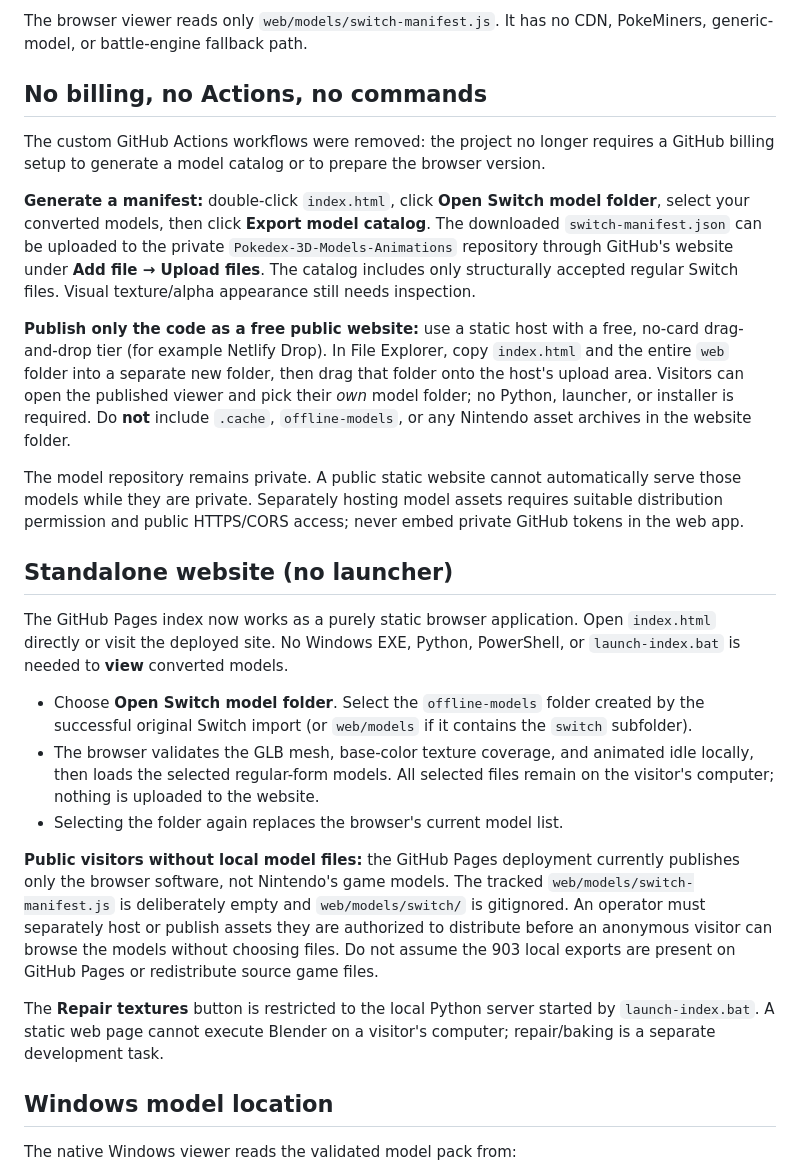
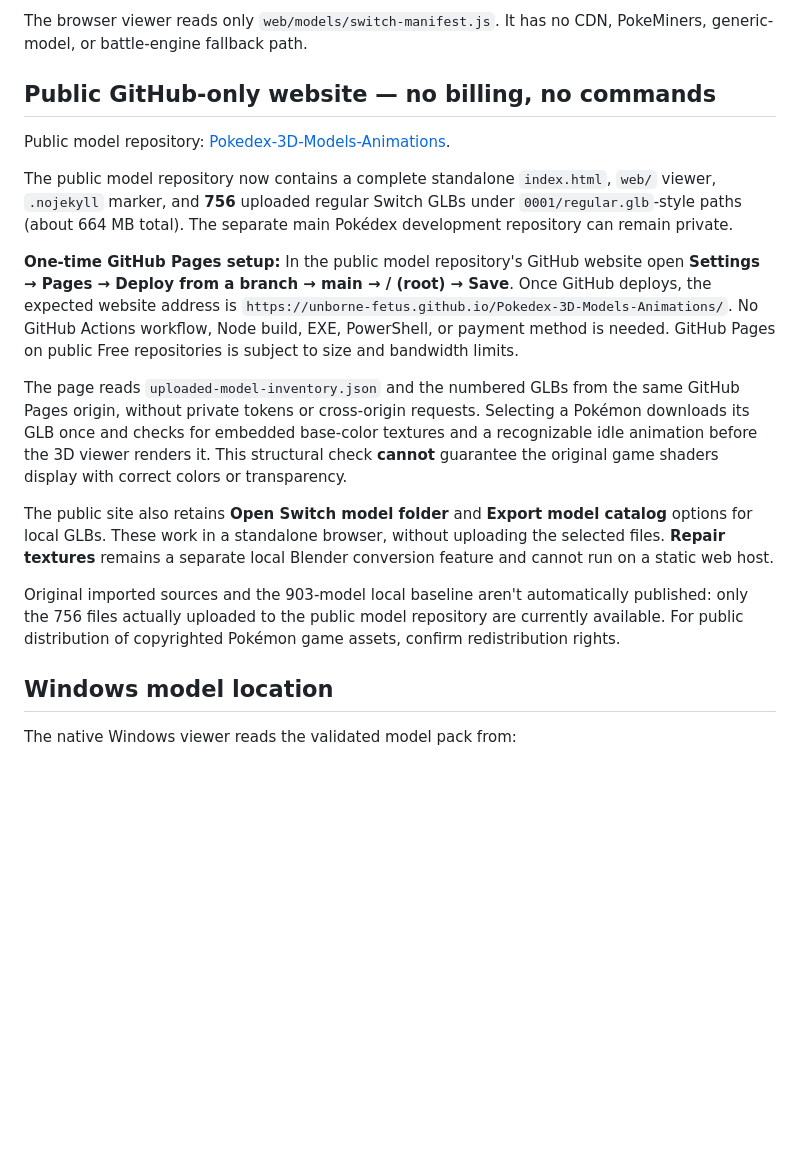
Before and after one commit to Unborne-Fetus/Pokedex-3D-Max, a Markdown page: README.md, the part around the change. Drawn GitHub-style; blank space fills up the shorter version.

Commit message:
Document public GitHub Pages main/root 756-model website and no-billing setup

```diff
--- a/README.md
+++ b/README.md
@@ -110,57 +110,39 @@ new textures. It does not build, install, or require the native Windows EXE.
 
 The browser viewer reads only `web/models/switch-manifest.js`. It has no CDN, PokeMiners, generic-model, or battle-engine fallback path.
 
-## No billing, no Actions, no commands
+## Public GitHub-only website — no billing, no commands
 
-The custom GitHub Actions workflows were removed: the project no longer
-requires a GitHub billing setup to generate a model catalog or to prepare
-the browser version.
+Public model repository: [Pokedex-3D-Models-Animations](https://github.com/Unborne-Fetus/Pokedex-3D-Models-Animations).
 
-**Generate a manifest:** double-click `index.html`, click **Open Switch
-model folder**, select your converted models, then click **Export model catalog**.
-The downloaded `switch-manifest.json` can be uploaded to the private
-`Pokedex-3D-Models-Animations` repository through GitHub's website under
-**Add file → Upload files**. The catalog includes only structurally accepted
-regular Switch files. Visual texture/alpha appearance still needs inspection.
+The public model repository now contains a complete standalone `index.html`,
+`web/` viewer, `.nojekyll` marker, and **756** uploaded regular Switch GLBs
+under `0001/regular.glb`-style paths (about 664 MB total). The separate main
+Pokédex development repository can remain private.
 
-**Publish only the code as a free public website:** use a static host with a
-free, no-card drag-and-drop tier (for example Netlify Drop). In File Explorer,
-copy `index.html` and the entire `web` folder into a separate new folder,
-then drag that folder onto the host's upload area. Visitors can open the
-published viewer and pick their *own* model folder; no Python, launcher, or
-installer is required. Do **not** include `.cache`, `offline-models`, or any
-Nintendo asset archives in the website folder.
+**One-time GitHub Pages setup:** In the public model repository's GitHub
+website open **Settings → Pages → Deploy from a branch → main → / (root) →
+Save**. Once GitHub deploys, the expected website address is
+`https://unborne-fetus.github.io/Pokedex-3D-Models-Animations/`.
+No GitHub Actions workflow, Node build, EXE, PowerShell, or payment method
+is needed. GitHub Pages on public Free repositories is subject to size and
+bandwidth limits.
 
-The model repository remains private. A public static website cannot
-automatically serve those models while they are private. Separately hosting
-model assets requires suitable distribution permission and public HTTPS/CORS
-access; never embed private GitHub tokens in the web app.
+The page reads `uploaded-model-inventory.json` and the numbered GLBs from
+the same GitHub Pages origin, without private tokens or cross-origin
+requests. Selecting a Pokémon downloads its GLB once and checks for
+embedded base-color textures and a recognizable idle animation before
+the 3D viewer renders it. This structural check **cannot** guarantee
+the original game shaders display with correct colors or transparency.
 
-## Standalone website (no launcher)
+The public site also retains **Open Switch model folder** and **Export model
+catalog** options for local GLBs. These work in a standalone browser, without
+uploading the selected files. **Repair textures** remains a separate local
+Blender conversion feature and cannot run on a static web host.
 
-The GitHub Pages index now works as a purely static browser application. Open
-`index.html` directly or visit the deployed site. No Windows EXE, Python,
-PowerShell, or `launch-index.bat` is needed to **view** converted models.
-
-- Choose **Open Switch model folder**. Select the `offline-models` folder
-  created by the successful original Switch import (or `web/models` if it contains
-  the `switch` subfolder).
-- The browser validates the GLB mesh, base-color texture coverage, and animated
-  idle locally, then loads the selected regular-form models. All selected files
-  remain on the visitor's computer; nothing is uploaded to the website.
-- Selecting the folder again replaces the browser's current model list.
-
-**Public visitors without local model files:** the GitHub Pages deployment
-currently publishes only the browser software, not Nintendo's game models.
-The tracked `web/models/switch-manifest.js` is deliberately empty and
-`web/models/switch/` is gitignored. An operator must separately host or
-publish assets they are authorized to distribute before an anonymous visitor
-can browse the models without choosing files. Do not assume the 903 local
-exports are present on GitHub Pages or redistribute source game files.
-
-The **Repair textures** button is restricted to the local Python server
-started by `launch-index.bat`. A static web page cannot execute Blender
-on a visitor's computer; repair/baking is a separate development task.
+Original imported sources and the 903-model local baseline aren't
+automatically published: only the 756 files actually uploaded to the public
+model repository are currently available. For public distribution of
+copyrighted Pokémon game assets, confirm redistribution rights.
 
 ## Windows model location
 
```
